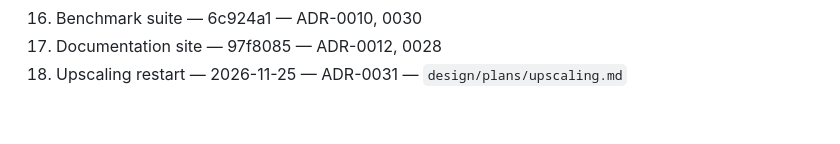
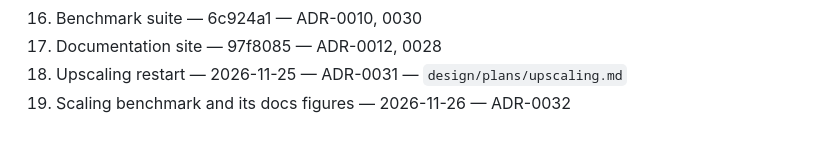
Before and after one commit to GregMRR/CompReS, a Markdown page: PLAN.md, the part around the change. GitHub-like rendering.

```diff
--- a/PLAN.md
+++ b/PLAN.md
@@ -130,3 +130,4 @@ Format: `N. Title — commit or date — ADRs — plan file (if any)`. Items 0 t
 16. Benchmark suite — 6c924a1 — ADR-0010, 0030
 17. Documentation site — 97f8085 — ADR-0012, 0028
 18. Upscaling restart — 2026-11-25 — ADR-0031 — `design/plans/upscaling.md`
+19. Scaling benchmark and its docs figures — 2026-11-26 — ADR-0032
```
Also changed, not shown: CLAUDE.md (+1 -0 lines), design/adr/0032-scaling-benchmark.md (added, +11 -0 lines), docs/src/tests_and_gpu.md (+19 -0 lines), docs/src/assets/scaling_compressible.png (added), docs/src/assets/scaling_incompressible.png (added), 4 other files.
